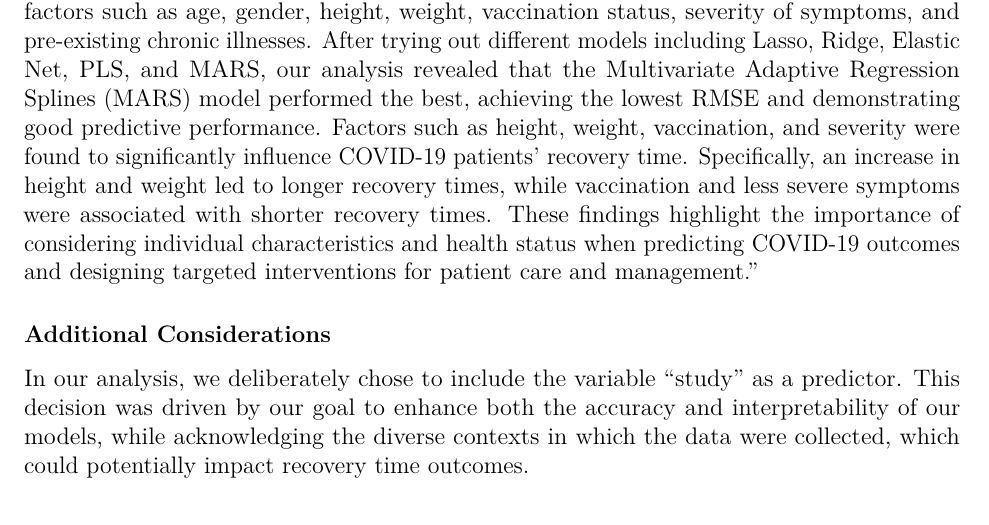
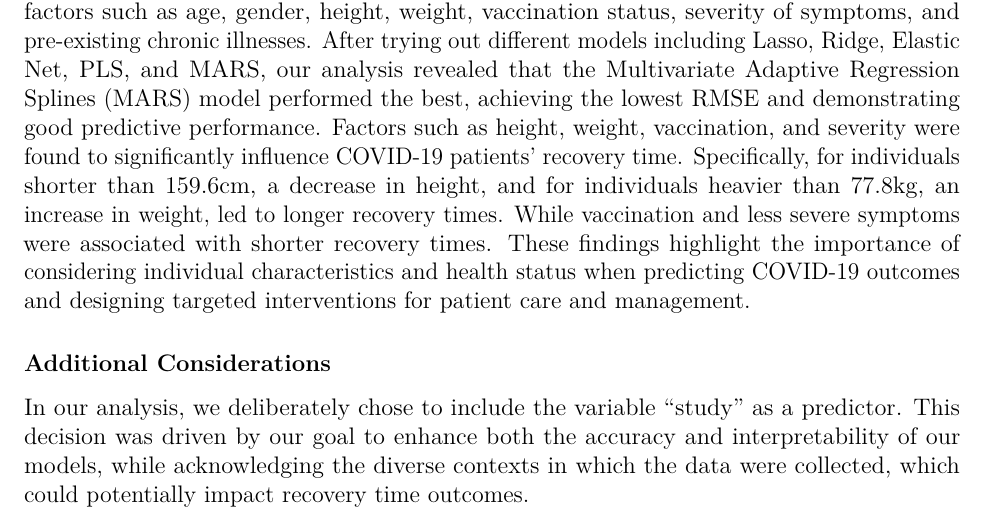
Before and after one commit to yx2858/Data-Science-II---Midterm-Project, an R Markdown document (Final.Rmd): part of page 5 of 6, cut so that both start at the same text. Rendered offline with R 4.5, knitr and Pandoc, then LaTeX, with nearby package versions.

Commit message:
revise conclusion

```diff
--- a/Final.Rmd
+++ b/Final.Rmd
@@ -163,7 +163,7 @@ tibble(
 
 ## Conclusions
 
-The study aimed to predict COVID-19 recovery time using various statistical models and factors such as age, gender, height, weight, vaccination status, severity of symptoms, and pre-existing chronic illnesses. After trying out different models including Lasso, Ridge, Elastic Net, PLS, and MARS, our analysis revealed that the Multivariate Adaptive Regression Splines (MARS) model performed the best, achieving the lowest RMSE and demonstrating good predictive performance. Factors such as height, weight, vaccination, and severity were found to significantly influence COVID-19 patients' recovery time. Specifically, an increase in height and weight led to longer recovery times, while vaccination and less severe symptoms were associated with shorter recovery times. These findings highlight the importance of considering individual characteristics and health status when predicting COVID-19 outcomes and designing targeted interventions for patient care and management."
+The study aimed to predict COVID-19 recovery time using various statistical models and factors such as age, gender, height, weight, vaccination status, severity of symptoms, and pre-existing chronic illnesses. After trying out different models including Lasso, Ridge, Elastic Net, PLS, and MARS, our analysis revealed that the Multivariate Adaptive Regression Splines (MARS) model performed the best, achieving the lowest RMSE and demonstrating good predictive performance. Factors such as height, weight, vaccination, and severity were found to significantly influence COVID-19 patients' recovery time. Specifically, for individuals shorter than 159.6cm, a decrease in height, and for individuals heavier than 77.8kg, an increase in weight, led to longer recovery times. While vaccination and less severe symptoms were associated with shorter recovery times. These findings highlight the importance of considering individual characteristics and health status when predicting COVID-19 outcomes and designing targeted interventions for patient care and management.
 
 ### Additional Considerations
 In our analysis, we deliberately chose to include the variable "study" as a predictor. This decision was driven by our goal to enhance both the accuracy and interpretability of our models, while acknowledging the diverse contexts in which the data were collected, which could potentially impact recovery time outcomes.
```
